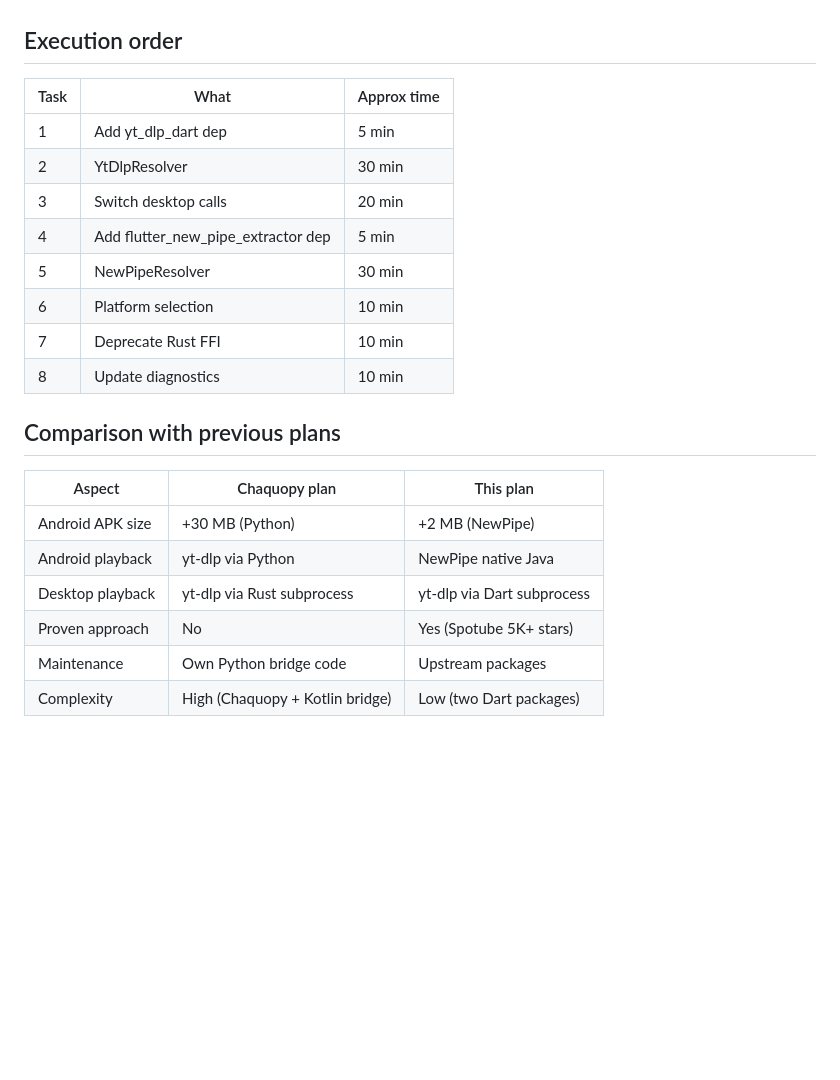
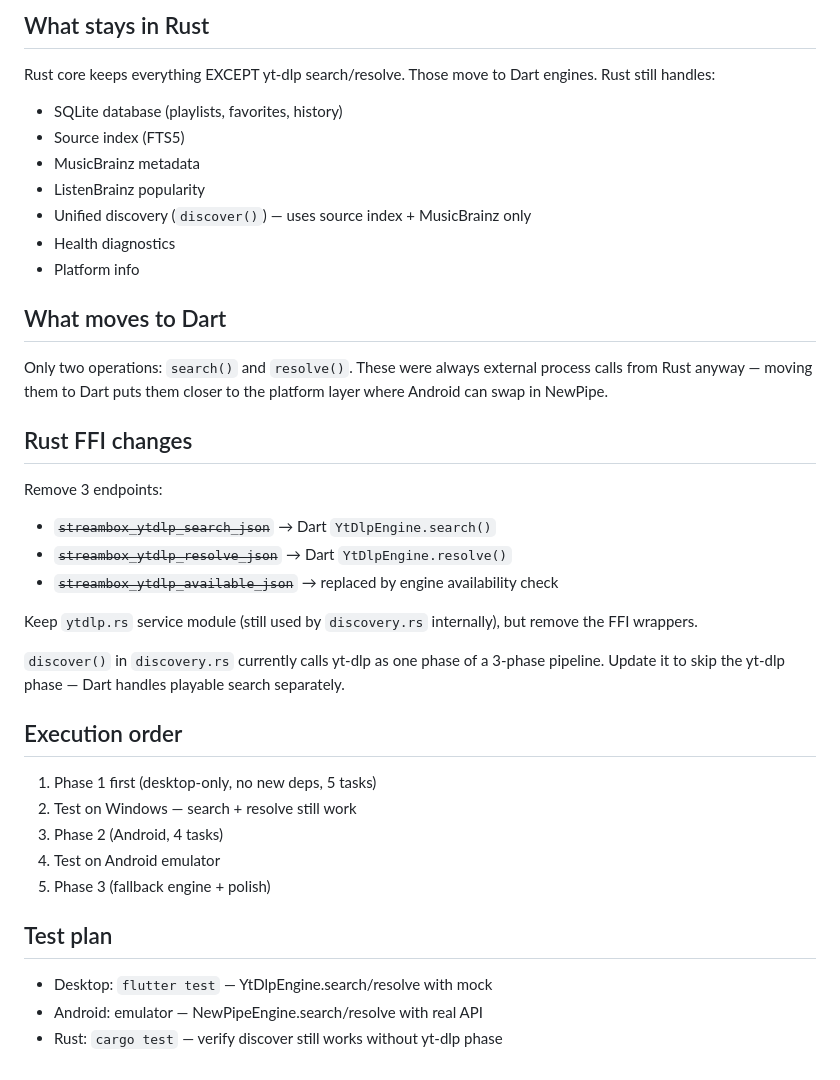
Before and after one commit to Vehicoule/Music, a Markdown page: docs/plans/2026-05-13-ytdlp-bundling-plan.md, the part around one of its changes. Drawn GitHub-style; blank space fills up the shorter version.

```diff
--- a/docs/plans/2026-05-13-ytdlp-bundling-plan.md
+++ b/docs/plans/2026-05-13-ytdlp-bundling-plan.md
@@ -185,24 +151,46 @@ Keep them compiling but add comment pointing to Dart-side resolver.
+## What stays in Rust
+
+Rust core keeps everything EXCEPT yt-dlp search/resolve. Those move to Dart
+engines. Rust still handles:
+
+- SQLite database (playlists, favorites, history)
+- Source index (FTS5)
+- MusicBrainz metadata
+- ListenBrainz popularity
+- Unified discovery (`discover()`) — uses source index + MusicBrainz only
+- Health diagnostics
+- Platform info
+
+## What moves to Dart
+
+Only two operations: `search()` and `resolve()`. These were always external
+process calls from Rust anyway — moving them to Dart puts them closer to the
+platform layer where Android can swap in NewPipe.
+
+## Rust FFI changes
+
+Remove 3 endpoints:
+- ~~`streambox_ytdlp_search_json`~~ → Dart `YtDlpEngine.search()`
+- ~~`streambox_ytdlp_resolve_json`~~ → Dart `YtDlpEngine.resolve()`
+- ~~`streambox_ytdlp_available_json`~~ → replaced by engine availability check
+
+Keep `ytdlp.rs` service module (still used by `discovery.rs` internally), but
+remove the FFI wrappers.
+
+`discover()` in `discovery.rs` currently calls yt-dlp as one phase of a
+3-phase pipeline. Update it to skip the yt-dlp phase — Dart handles
+playable search separately.
 
 ## Execution order
 
-| Task | What | Approx time |
-|------|------|-------------|
-| 1 | Add yt_dlp_dart dep | 5 min |
-| 2 | YtDlpResolver | 30 min |
-| 3 | Switch desktop calls | 20 min |
-| 4 | Add flutter_new_pipe_extractor dep | 5 min |
-| 5 | NewPipeResolver | 30 min |
-| 6 | Platform selection | 10 min |
-| 7 | Deprecate Rust FFI | 10 min |
-| 8 | Update diagnostics | 10 min |
+1. Phase 1 first (desktop-only, no new deps, 5 tasks)
+2. Test on Windows — search + resolve still work
+3. Phase 2 (Android, 4 tasks)
+4. Test on Android emulator
+5. Phase 3 (fallback engine + polish)
 
-## Comparison with previous plans
+## Test plan
 
-| Aspect | Chaquopy plan | This plan |
-|--------|--------------|-----------|
-| Android APK size | +30 MB (Python) | +2 MB (NewPipe) |
-| Android playback | yt-dlp via Python | NewPipe native Java |
-| Desktop playback | yt-dlp via Rust subprocess | yt-dlp via Dart subprocess |
-| Proven approach | No | Yes (Spotube 5K+ stars) |
-| Maintenance | Own Python bridge code | Upstream packages |
-| Complexity | High (Chaquopy + Kotlin bridge) | Low (two Dart packages) |
+- Desktop: `flutter test` — YtDlpEngine.search/resolve with mock
+- Android: emulator — NewPipeEngine.search/resolve with real API
+- Rust: `cargo test` — verify discover still works without yt-dlp phase
```
Also changed, not shown: other parts of docs/plans/2026-05-13-ytdlp-bundling-plan.md (+108 -142 lines).
